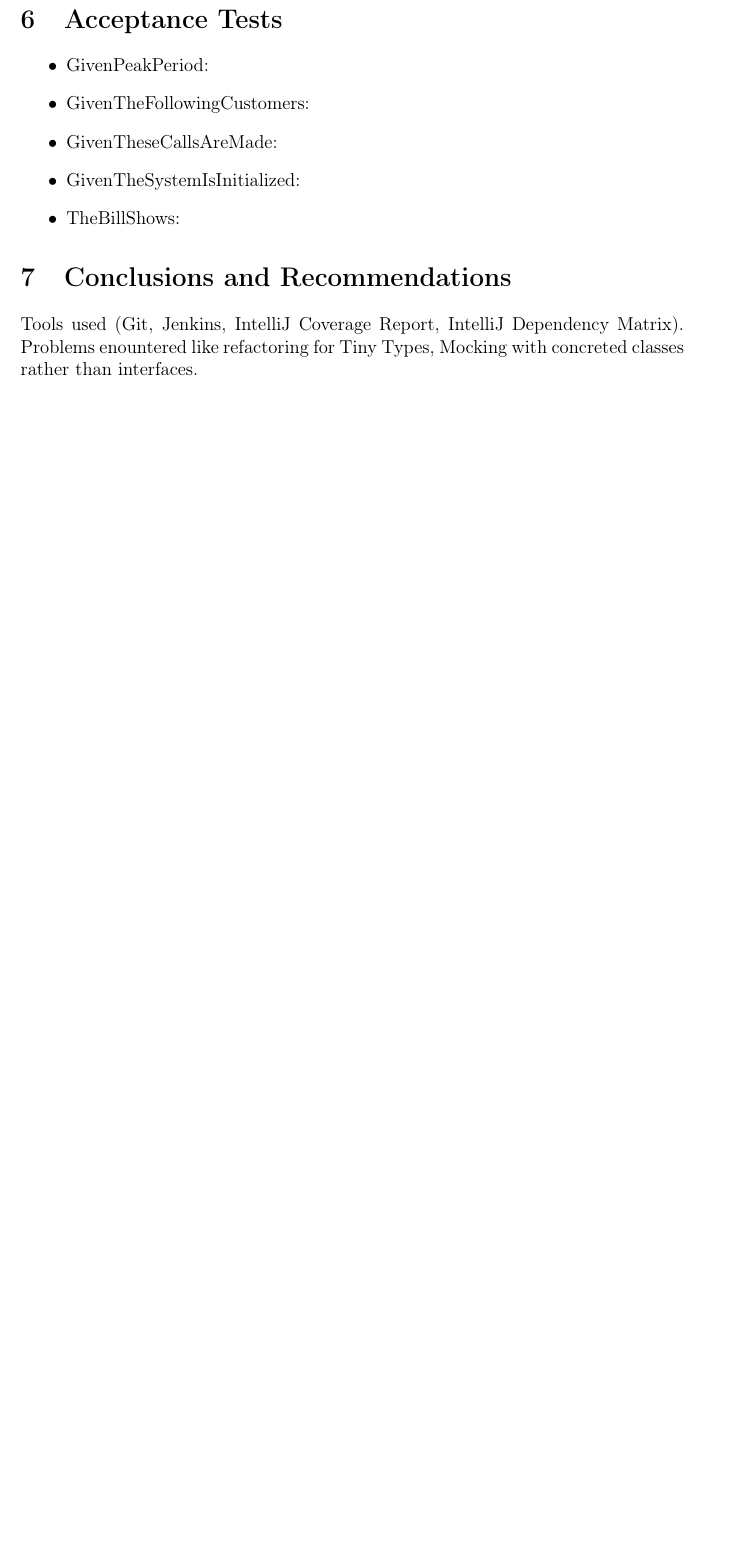
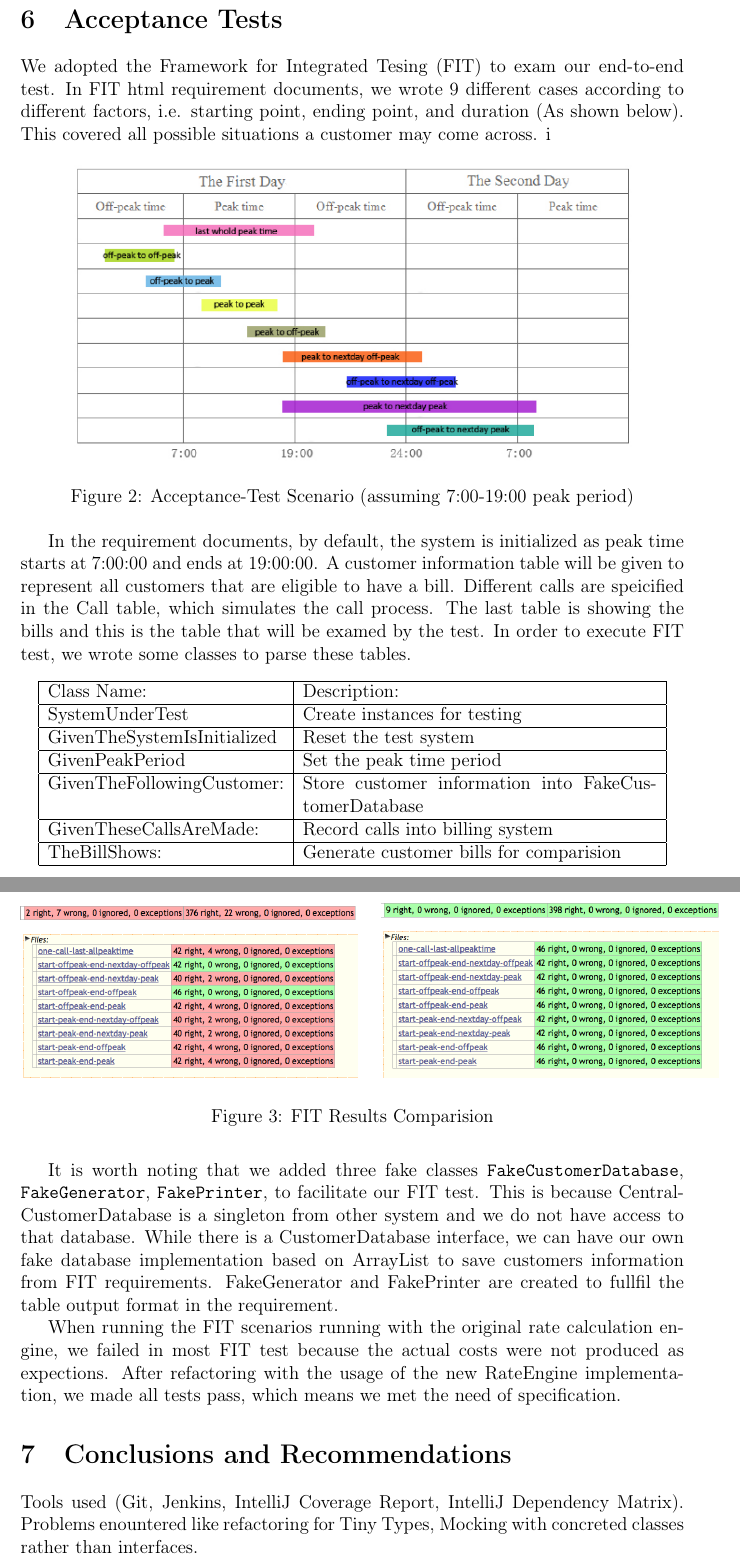
Before and after one commit to pavelgrib/SE_CW1, a LaTeX document (CW2/report.tex): part of page 3 of 3 before the commit and two parts of pages 4 and 5 of 5 after it, the two joined at a grey line, cut so that both start at the same text, the shorter picture padded with empty space. Compiled offline with pdfLaTeX.

Commit message:
wrote Implementation new Billing System Section and Acceptance Test

```diff
--- a/CW2/report.tex
+++ b/CW2/report.tex
@@ -73,13 +101,43 @@ Extracted calculation part of original \verb+BillingSystem+ into a new class to
 % \emph{emphasize} \textbf{boldface}
 
 \section{Acceptance Tests} % cici and juno
-\begin{itemize}
-\item GivenPeakPeriod:
-\item GivenTheFollowingCustomers:
-\item GivenTheseCallsAreMade:
-\item GivenTheSystemIsInitialized:
-\item TheBillShows:
-\end{itemize}
+We adopted the Framework for Integrated Tesing (FIT) to exam our end-to-end test. In FIT html requirement documents, we wrote 9 different cases according to different factors, i.e. starting point, ending point, and duration (As shown below). This covered all possible situations a customer may come across.
+\begin{figure}[!h]
+\begin{changemargin}{-20mm}{-20mm}
+\center
+\includegraphics[scale=0.70]{fit-cases.png}
+\caption{Acceptance-Test Scenario (assuming 7:00-19:00 peak period)}
+\end{changemargin}
+\end{figure}i
+
+In the requirement documents, by default, the system is initialized as peak time starts at 7:00:00 and ends at 19:00:00. A customer information table will be given to represent all customers that are eligible to have a bill. Different calls are speicified in the Call table, which simulates the call process. The last table is showing the bills and this is the table that will be examed by the test. In order to execute FIT test, we wrote some classes to parse these tables.
+\begin{center}
+    \begin{tabular}{ | l | p{8cm} |}
+    \hline
+    Class Name: &  Description: \\  \hline
+    SystemUnderTest  & Create instances for testing \\  \hline
+    GivenTheSystemIsInitialized & Reset the test system \\  \hline
+    GivenPeakPeriod  & Set the peak time period \\  \hline
+    GivenTheFollowingCustomer: & Store customer information into FakeCustomerDatabase\\  \hline
+    GivenTheseCallsAreMade: & Record calls into billing system \\  \hline
+   TheBillShows: & Generate customer bills for comparision \\
+   \hline
+    \end{tabular}
+\end{center}
+
+It is worth noting that we added three fake classes  \verb+FakeCustomerDatabase+, \verb+FakeGenerator+, \verb+FakePrinter+, to facilitate our FIT test. This is because CentralCustomerDatabase is a singleton from other system and we do not have access to that database. While there is a CustomerDatabase interface, we can have our own fake database implementation based on ArrayList to save customers information from FIT requirements. FakeGenerator and FakePrinter are created to fullfil the table output format in the requirement.
+
+\begin{figure}
+\centering
+\mbox{\subfigure{\includegraphics[width=3in]{FIT-result-before-change.png}
+\quad
+\subfigure{\includegraphics[width=3in]{FIT-result-after-change.png} }}}
+\caption{FIT Results Comparision}
+\end{figure}
+
+When running the FIT scenarios running with the original rate calculation engine, we failed in most FIT test because the actual costs were not produced as expections. After refactoring with the usage of the new RateEngine implementation, we made all tests pass, which means we met the need of  specification.
+
+
 
 % \begin{figure}[!h]
 % \begin{changemargin}{-20mm}{-20mm}
```
Also changed, not shown: CW2/FIT-example-after-change.png, CW2/FIT-example-before-change.png, CW2/fit-cases.png (added), CW2/report.pdf, CW2/report.tex (30 more changed lines), 3 other files.
